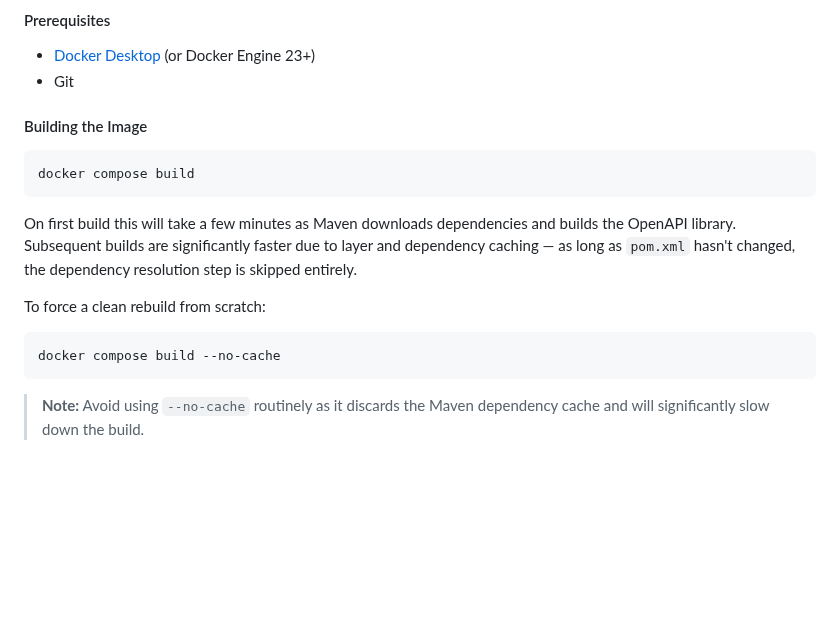
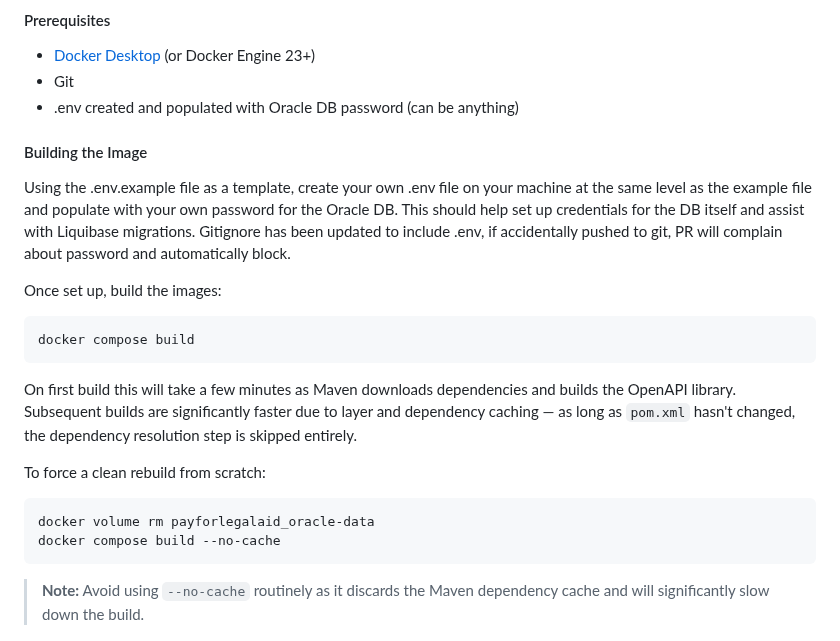
Before and after one commit to ministryofjustice/payforlegalaid, a Markdown page: README.md, the part around the change. Rendered like a GitHub page; blank space fills up the shorter version.

````diff
--- a/README.md
+++ b/README.md
@@ -85,8 +85,17 @@ Uses the DB changelog files that were initially stored in the payforlegalaid-tes
 
 - [Docker Desktop](https://www.docker.com/products/docker-desktop/) (or Docker Engine 23+)
 - Git
+- .env created and populated with Oracle DB password (can be anything)
 
 #### Building the Image
+
+Using the .env.example file as a template, create your own .env file on your machine at the same level as the example file
+and populate with your own password for the Oracle DB. This should help set up credentials for the DB itself and assist with
+Liquibase migrations. Gitignore has been updated to include .env, if accidentally pushed to git, PR will complain about password
+and automatically block.
+
+Once set up, build the images:
+
 ```bash
 docker compose build
 ```
@@ -95,6 +104,7 @@ On first build this will take a few minutes as Maven downloads dependencies and
 
 To force a clean rebuild from scratch:
 ```bash
+docker volume rm payforlegalaid_oracle-data
 docker compose build --no-cache
 ```
 
````
